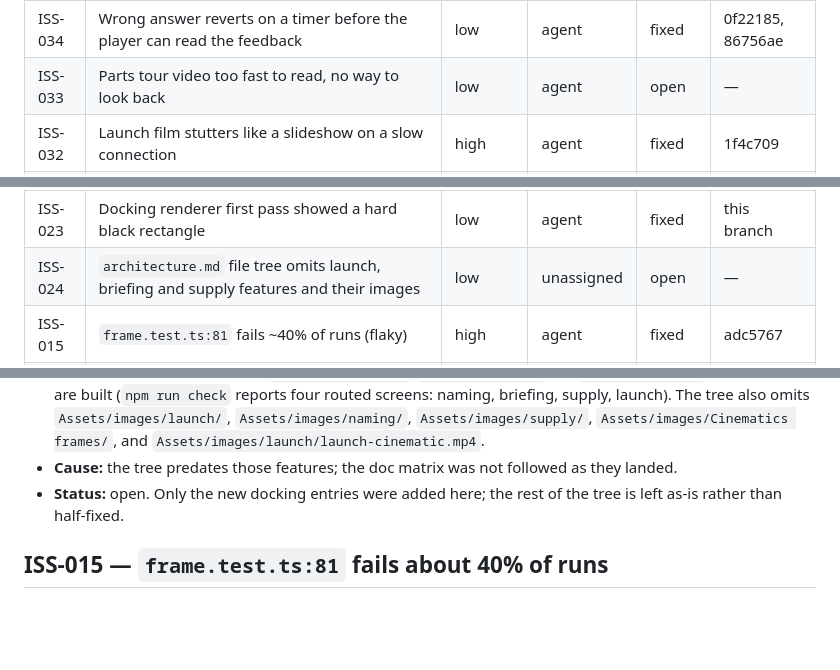
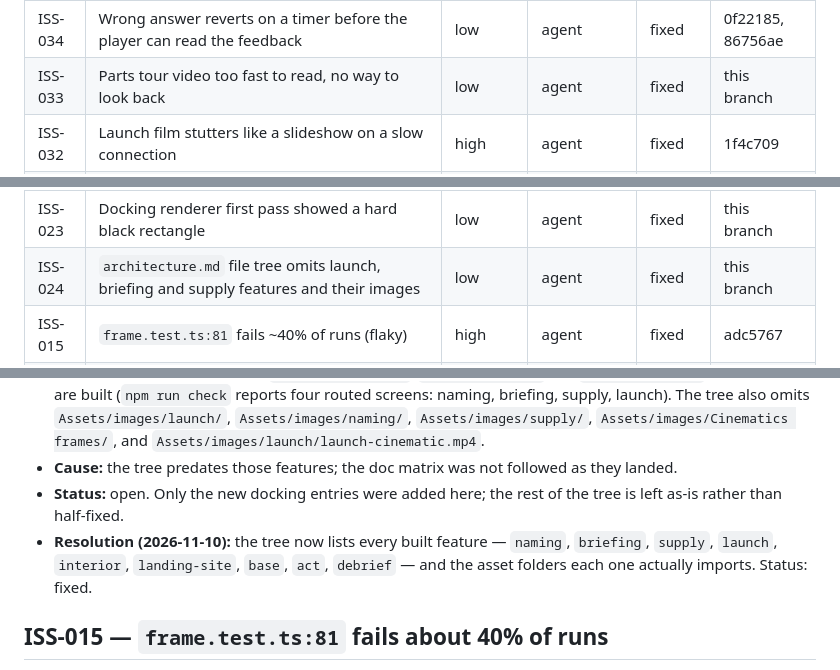
Before and after one commit to Theteamakrasia/Mars-Horizon-Junior-Astronaut-Mission-Trainer, a Markdown page: docs/team/issues.md, 3 parts joined by grey strips. Rendered like a GitHub page; blank space fills up the shorter version.

Commit message:
docs(team): close the stale issue rows for the parts tour, tree and cleanups

```diff
--- a/docs/team/issues.md
+++ b/docs/team/issues.md
@@ -24,7 +24,7 @@ Status values: `open`, `fixed` (with the commit), `accepted` (won't fix, on purp
 | ISS-036 | Landing-site thumbnail layers escape the panel and cover the whole screen | high | agent | fixed | this branch |
 | ISS-035 | The wrong answer gives a direction on the first attempt, which ends the thinking | low | agent | fixed | 969d1c9 |
 | ISS-034 | Wrong answer reverts on a timer before the player can read the feedback | low | agent | fixed | 0f22185, 86756ae |
-| ISS-033 | Parts tour video too fast to read, no way to look back | low | agent | open | — |
+| ISS-033 | Parts tour video too fast to read, no way to look back | low | agent | fixed | this branch |
 | ISS-032 | Launch film stutters like a slideshow on a slow connection | high | agent | fixed | 1f4c709 |
 | ISS-031 | Live production served the pre-interior bundle after the merge | high | agent | fixed | 6774e22 |
 | ISS-030 | Launch reel shows black and cuts or skips on a slow connection | high | agent | fixed | this branch |
@@ -34,7 +34,7 @@ Status values: `open`, `fixed` (with the commit), `accepted` (won't fix, on purp
 | ISS-026 | Parts renderer put two description bars on screen at once during a dissolve | low | agent | fixed | this branch |
 | ISS-025 | Parts renderer mapped the four source filenames to the wrong parts | low | agent | fixed | this branch |
 | ISS-023 | Docking renderer first pass showed a hard black rectangle | low | agent | fixed | this branch |
-| ISS-024 | `architecture.md` file tree omits launch, briefing and supply features and their images | low | unassigned | open | — |
+| ISS-024 | `architecture.md` file tree omits launch, briefing and supply features and their images | low | agent | fixed | this branch |
 | ISS-015 | `frame.test.ts:81` fails ~40% of runs (flaky) | high | agent | fixed | adc5767 |
 | ISS-017 | `START MISSION` has no destination; next scene is a stub | medium | agent | fixed | this branch |
 | ISS-018 | Seven cinematic PNGs committed, 12 MB, never referenced | medium | agent | fixed | this branch |
@@ -407,6 +408,9 @@ Status values: `open`, `fixed` (with the commit), `accepted` (won't fix, on purp
 - **Cause:** the tree predates those features; the doc matrix was not followed as they landed.
 - **Status:** open. Only the new docking entries were added here; the rest of the tree is left
   as-is rather than half-fixed.
+- **Resolution (2026-11-10):** the tree now lists every built feature — `naming`, `briefing`,
+  `supply`, `launch`, `interior`, `landing-site`, `base`, `act`, `debrief` — and the asset
+  folders each one actually imports. Status: fixed.
 
 ## ISS-015 — `frame.test.ts:81` fails about 40% of runs
 
```
Also changed, not shown: other parts of docs/team/issues.md (+1 -0 lines), docs/team/tasks.md (+2 -2 lines).
